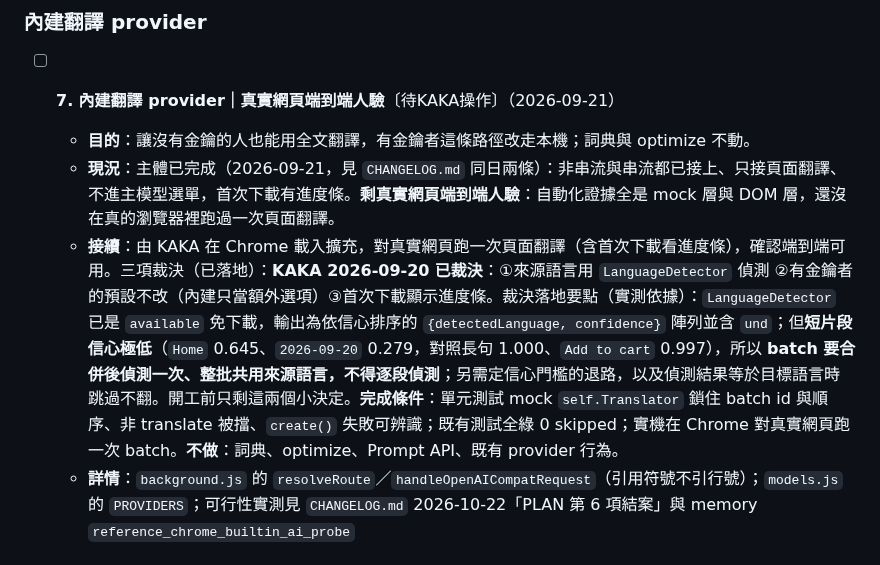
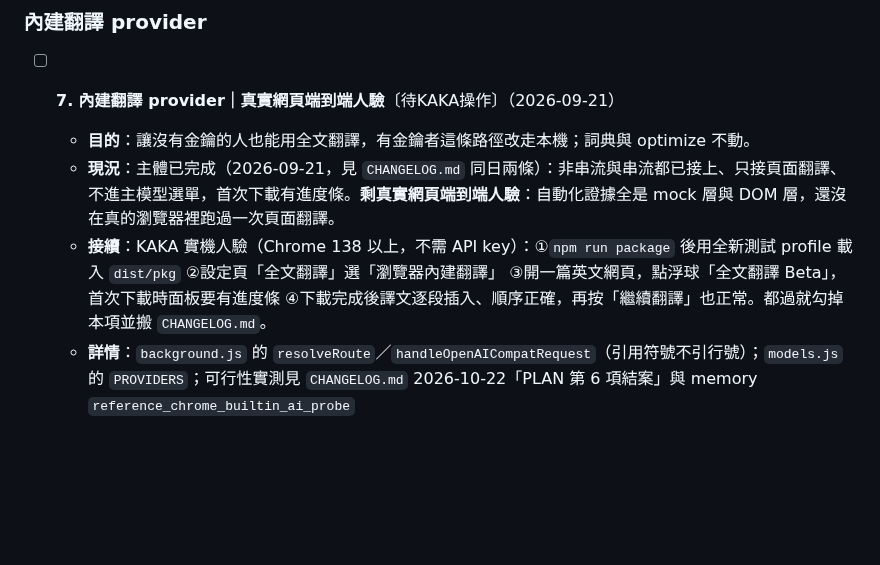
Before and after one commit to unomae/fan-fan-ba, a Markdown page: PLAN.md, the part around the change. Drawn GitHub-style; blank space fills up the shorter version.

Commit message:
docs(plan): 第 7 項接續只留 KAKA 實機人驗步驟
已落地的三項裁決、偵測實測數據與完成條件拿掉（細節在 CHANGELOG 2026-09-21）。

Co-Authored-By: Claude Opus 5.5 <noreply@anthropic.com>

```diff
--- a/PLAN.md
+++ b/PLAN.md
@@ -59,7 +59,7 @@
 
   - **目的**：讓沒有金鑰的人也能用全文翻譯，有金鑰者這條路徑改走本機；詞典與 optimize 不動。
   - **現況**：主體已完成（2026-09-21，見 `CHANGELOG.md` 同日兩條）：非串流與串流都已接上、只接頁面翻譯、不進主模型選單，首次下載有進度條。**剩真實網頁端到端人驗**：自動化證據全是 mock 層與 DOM 層，還沒在真的瀏覽器裡跑過一次頁面翻譯。
-  - **接續**：由 KAKA 在 Chrome 載入擴充，對真實網頁跑一次頁面翻譯（含首次下載看進度條），確認端到端可用。三項裁決（已落地）：**KAKA 2026-09-20 已裁決**：①來源語言用 `LanguageDetector` 偵測 ②有金鑰者的預設不改（內建只當額外選項）③首次下載顯示進度條。裁決落地要點（實測依據）：`LanguageDetector` 已是 `available` 免下載，輸出為依信心排序的 `{detectedLanguage, confidence}` 陣列並含 `und`；但**短片段信心極低**（`Home` 0.645、`2026-09-20` 0.279，對照長句 1.000、`Add to cart` 0.997），所以 **batch 要合併後偵測一次、整批共用來源語言，不得逐段偵測**；另需定信心門檻的退路，以及偵測結果等於目標語言時跳過不翻。開工前只剩這兩個小決定。**完成條件**：單元測試 mock `self.Translator` 鎖住 batch id 與順序、非 translate 被擋、`create()` 失敗可辨識；既有測試全綠 0 skipped；實機在 Chrome 對真實網頁跑一次 batch。**不做**：詞典、optimize、Prompt API、既有 provider 行為。
+  - **接續**：KAKA 實機人驗（Chrome 138 以上，不需 API key）：①`npm run package` 後用全新測試 profile 載入 `dist/pkg` ②設定頁「全文翻譯」選「瀏覽器內建翻譯」 ③開一篇英文網頁，點浮球「全文翻譯 Beta」，首次下載時面板要有進度條 ④下載完成後譯文逐段插入、順序正確，再按「繼續翻譯」也正常。都過就勾掉本項並搬 `CHANGELOG.md`。
   - **詳情**：`background.js` 的 `resolveRoute`／`handleOpenAICompatRequest`（引用符號不引行號）；`models.js` 的 `PROVIDERS`；可行性實測見 `CHANGELOG.md` 2026-10-22「PLAN 第 6 項結案」與 memory `reference_chrome_builtin_ai_probe`
 
 ## 缺資料／風險處置待決
```
